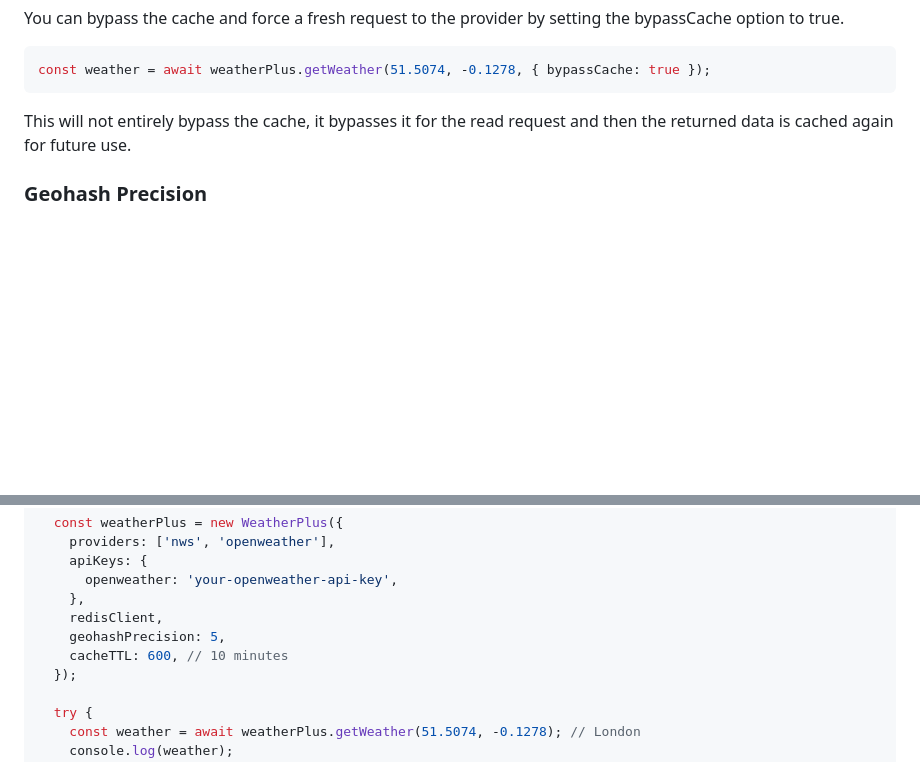
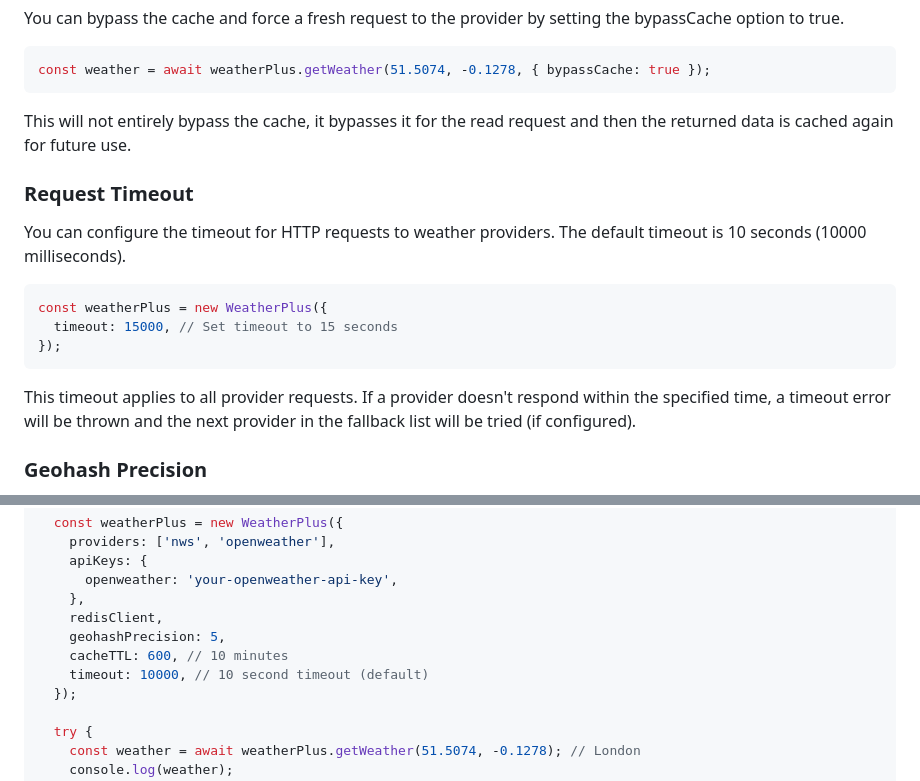
Before and after one commit to TextureHQ/weather-plus, a Markdown page: README.md, 2 parts joined by grey strips. Drawn GitHub-style; blank space fills up the shorter version.

Commit message:
chore: update docs for timeout config

````diff
--- a/README.md
+++ b/README.md
@@ -222,6 +222,18 @@ const weather = await weatherPlus.getWeather(51.5074, -0.1278, { bypassCache: tr
 
 This will not entirely bypass the cache, it bypasses it for the read request and then the returned data is cached again for future use.
 
+### Request Timeout
+
+You can configure the timeout for HTTP requests to weather providers. The default timeout is 10 seconds (10000 milliseconds).
+
+```ts
+const weatherPlus = new WeatherPlus({
+  timeout: 15000, // Set timeout to 15 seconds
+});
+```
+
+This timeout applies to all provider requests. If a provider doesn't respond within the specified time, a timeout error will be thrown and the next provider in the fallback list will be tried (if configured).
+
 ### Geohash Precision
 
 The library uses geohashing to cache weather data for nearby locations efficiently. Geohashing converts latitude and longitude into a short alphanumeric string, representing an area on the Earth’s surface.
@@ -402,6 +414,7 @@ import { createClient } from 'redis';
     redisClient,
     geohashPrecision: 5,
     cacheTTL: 600, // 10 minutes
+    timeout: 10000, // 10 second timeout (default)
   });
 
   try {
````
